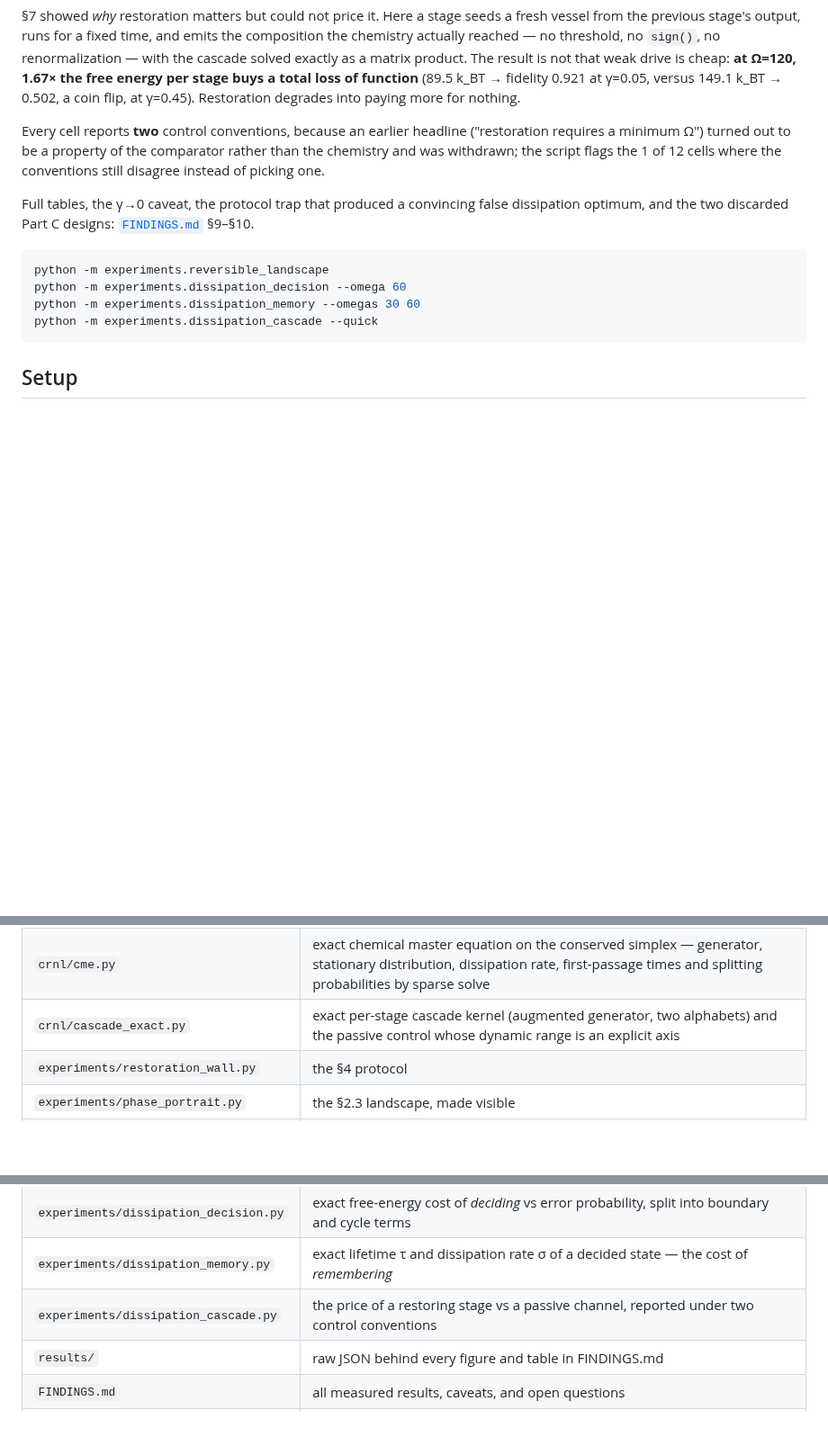
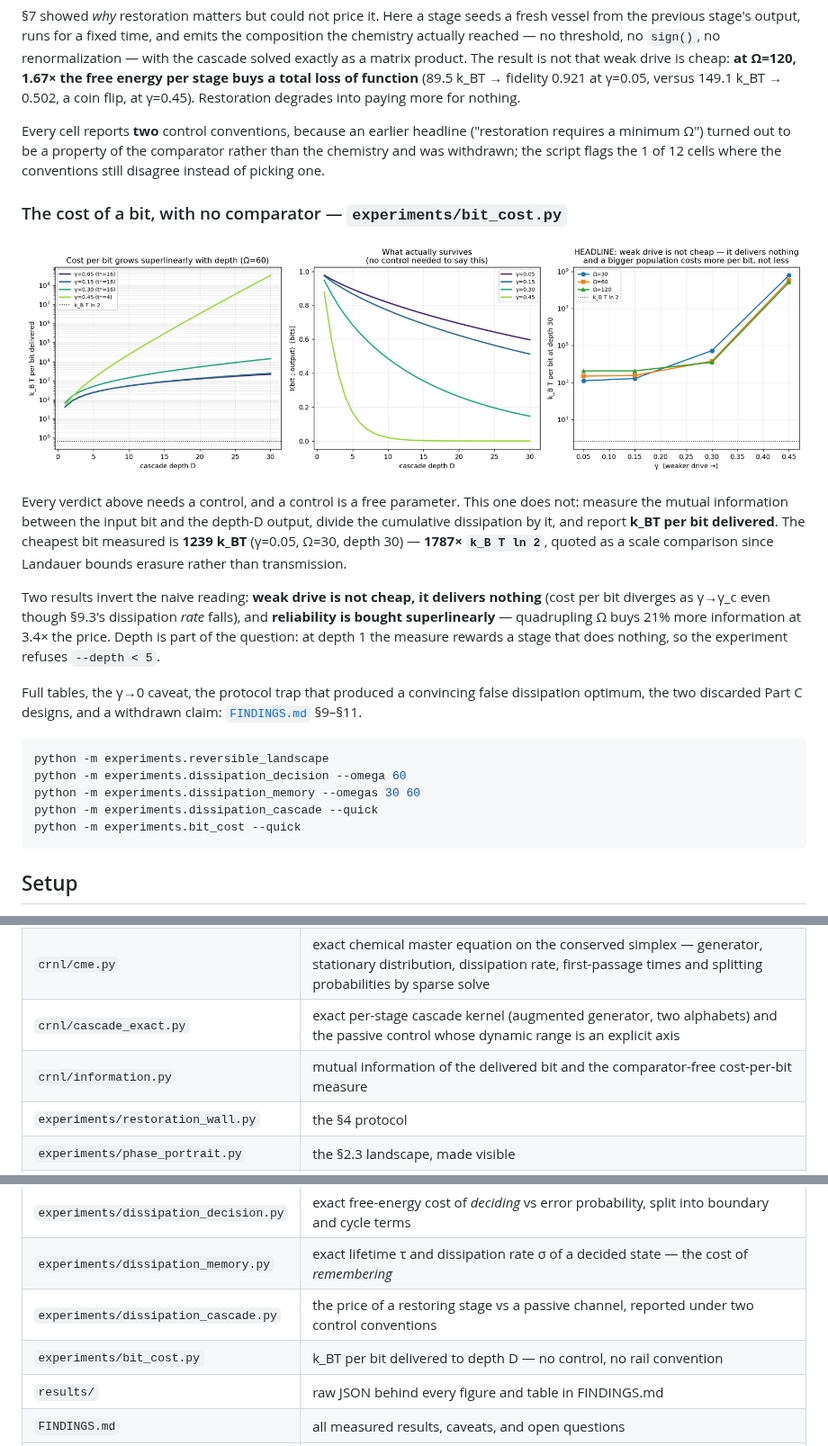
Before and after one commit to Pantelis23/CRNL, a Markdown page: README.md, 3 parts joined by grey strips. Shown at 90% size. Rendered like a GitHub page; pictures changed too: experiments/bit_cost.png (added); blank space fills up the shorter version.

````diff
--- a/README.md
+++ b/README.md
@@ -244,15 +244,33 @@ Every cell reports **two** control conventions, because an earlier headline
 rather than the chemistry and was withdrawn; the script flags the 1 of 12 cells
 where the conventions still disagree instead of picking one.
 
+### The cost of a bit, with no comparator — `experiments/bit_cost.py`
+
+![cost per bit](experiments/bit_cost.png)
+
+Every verdict above needs a control, and a control is a free parameter. This one
+does not: measure the mutual information between the input bit and the depth-D
+output, divide the cumulative dissipation by it, and report **k_BT per bit
+delivered**. The cheapest bit measured is **1239 k_BT** (γ=0.05, Ω=30, depth 30) —
+**1787× `k_B T ln 2`**, quoted as a scale comparison since Landauer bounds erasure
+rather than transmission.
+
+Two results invert the naive reading: **weak drive is not cheap, it delivers
+nothing** (cost per bit diverges as γ→γ_c even though §9.3's dissipation *rate*
+falls), and **reliability is bought superlinearly** — quadrupling Ω buys 21% more
+information at 3.4× the price. Depth is part of the question: at depth 1 the measure
+rewards a stage that does nothing, so the experiment refuses `--depth < 5`.
+
 Full tables, the γ→0 caveat, the protocol trap that produced a convincing false
-dissipation optimum, and the two discarded Part C designs:
-[`FINDINGS.md`](FINDINGS.md) §9–§10.
+dissipation optimum, the two discarded Part C designs, and a withdrawn claim:
+[`FINDINGS.md`](FINDINGS.md) §9–§11.
 
 ```bash
 python -m experiments.reversible_landscape
 python -m experiments.dissipation_decision --omega 60
 python -m experiments.dissipation_memory --omegas 30 60
 python -m experiments.dissipation_cascade --quick
+python -m experiments.bit_cost --quick
 ```
 
 ## Setup
@@ -293,6 +311,7 @@ exactly.
 | `crnl/thermo.py` | stochastic thermodynamics primitives: per-jump entropy production, the boundary/cycle decomposition (the only place the A/3 factor lives), and the instrumented SSA loop with its integer counter and flip trigger |
 | `crnl/cme.py` | exact chemical master equation on the conserved simplex — generator, stationary distribution, dissipation rate, first-passage times and splitting probabilities by sparse solve |
 | `crnl/cascade_exact.py` | exact per-stage cascade kernel (augmented generator, two alphabets) and the passive control whose dynamic range is an explicit axis |
+| `crnl/information.py` | mutual information of the delivered bit and the comparator-free cost-per-bit measure |
 | `experiments/restoration_wall.py` | the §4 protocol |
 | `experiments/phase_portrait.py` | the §2.3 landscape, made visible |
 | `experiments/radix_wall.py` | champion-vs-field barrier c(n) and population cost Ω_required(n) as the alphabet grows |
@@ -308,6 +327,7 @@ exactly.
 | `experiments/dissipation_decision.py` | exact free-energy cost of *deciding* vs error probability, split into boundary and cycle terms |
 | `experiments/dissipation_memory.py` | exact lifetime τ and dissipation rate σ of a decided state — the cost of *remembering* |
 | `experiments/dissipation_cascade.py` | the price of a restoring stage vs a passive channel, reported under two control conventions |
+| `experiments/bit_cost.py` | k_BT per bit delivered to depth D — no control, no rail convention |
 | `results/` | raw JSON behind every figure and table in FINDINGS.md |
 | `FINDINGS.md` | all measured results, caveats, and open questions |
 | `tests/test_engine.py` | the verification suite |
````
Also changed, not shown: other parts of README.md (+1 -0 lines), FINDINGS.md (+60 -5 lines), 4 other files.
